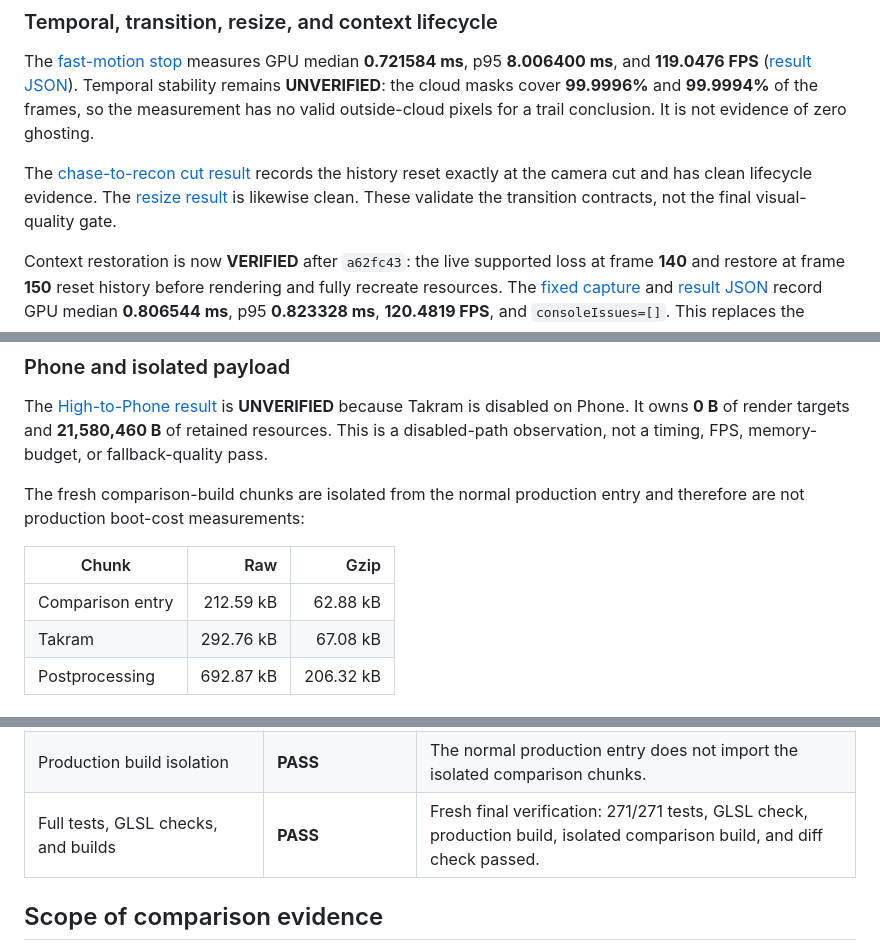
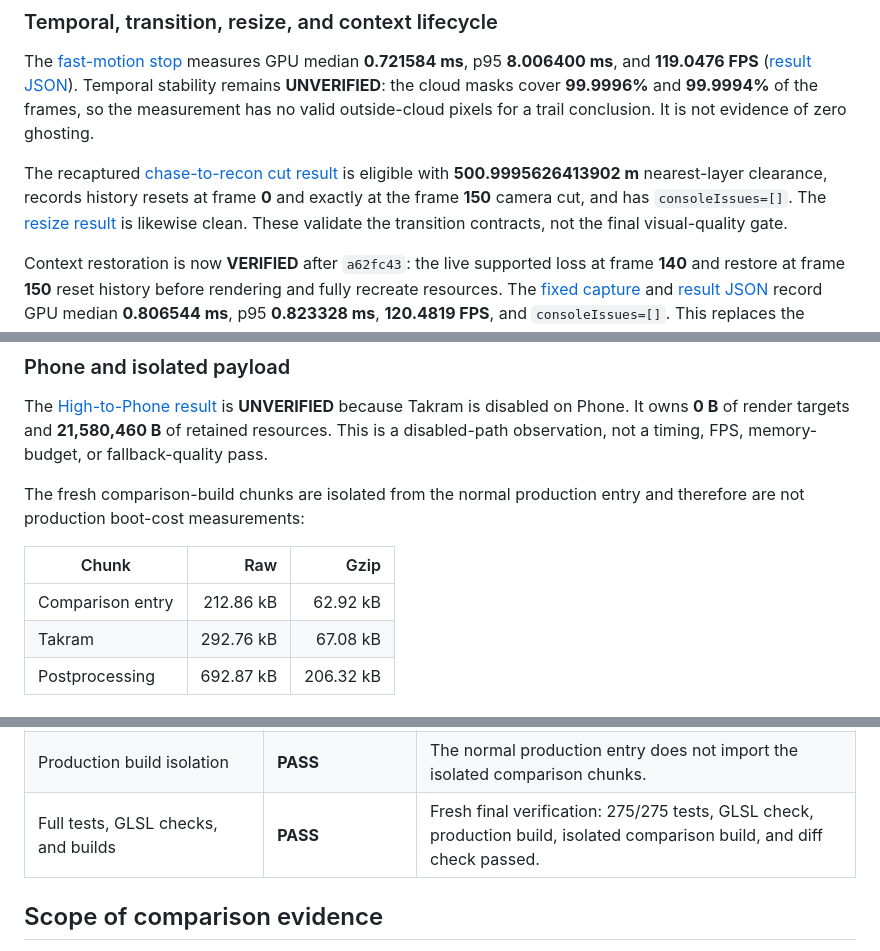
Before and after one commit to 2600th/oss-web-3d, a Markdown page: docs/cloud-renderer-comparison.md, 3 parts joined by grey strips. Drawn GitHub-style.

Commit message:
docs: close Takram validation blockers

```diff
--- a/docs/cloud-renderer-comparison.md
+++ b/docs/cloud-renderer-comparison.md
@@ -41,7 +41,7 @@ The [side-bank composite](../.agent/cloud-comparison/takram-final/himalayan-side
 
 The [fast-motion stop](../.agent/cloud-comparison/takram-final/fast-motion-stop.png) measures GPU median **0.721584 ms**, p95 **8.006400 ms**, and **119.0476 FPS** ([result JSON](../.agent/cloud-comparison/takram-final/fast-motion-stop-result.json)). Temporal stability remains **UNVERIFIED**: the cloud masks cover **99.9996%** and **99.9994%** of the frames, so the measurement has no valid outside-cloud pixels for a trail conclusion. It is not evidence of zero ghosting.
 
-The [chase-to-recon cut result](../.agent/cloud-comparison/takram-final/chase-to-recon-cut-result.json) records the history reset exactly at the camera cut and has clean lifecycle evidence. The [resize result](../.agent/cloud-comparison/takram-final/resize-result.json) is likewise clean. These validate the transition contracts, not the final visual-quality gate.
+The recaptured [chase-to-recon cut result](../.agent/cloud-comparison/takram-final/chase-to-recon-cut-result.json) is eligible with **500.9995626413902 m** nearest-layer clearance, records history resets at frame **0** and exactly at the frame **150** camera cut, and has `consoleIssues=[]`. The [resize result](../.agent/cloud-comparison/takram-final/resize-result.json) is likewise clean. These validate the transition contracts, not the final visual-quality gate.
 
 Context restoration is now **VERIFIED** after `a62fc43`: the live supported loss at frame **140** and restore at frame **150** reset history before rendering and fully recreate resources. The [fixed capture](../.agent/cloud-comparison/takram-final/context-restore-fixed.png) and [result JSON](../.agent/cloud-comparison/takram-final/context-restore-fixed-result.json) record GPU median **0.806544 ms**, p95 **0.823328 ms**, **120.4819 FPS**, and `consoleIssues=[]`. This replaces the archived [pre-fix context error](../.agent/cloud-comparison/takram-final/context-restore-pre-fix-error.json); it does not change the visual decision.
 
@@ -53,7 +53,7 @@ The fresh comparison-build chunks are isolated from the normal production entry
 
 | Chunk | Raw | Gzip |
 |---|---:|---:|
-| Comparison entry | 212.59 kB | 62.88 kB |
+| Comparison entry | 212.86 kB | 62.92 kB |
 | Takram | 292.76 kB | 67.08 kB |
 | Postprocessing | 692.87 kB | 206.32 kB |
 
@@ -71,7 +71,7 @@ The fresh comparison-build chunks are isolated from the normal production entry
 | No trail after two resolved frames | **UNVERIFIED** | Nearly full-frame masks leave no valid outside-cloud pixels for the temporal test. |
 | Zero warnings through context recovery and lifecycle | **PASS** | Verified live loss/restore has `consoleIssues=[]`, reset-before-render, and full resource recreation. |
 | Production build isolation | **PASS** | The normal production entry does not import the isolated comparison chunks. |
-| Full tests, GLSL checks, and builds | **PASS** | Fresh final verification: 271/271 tests, GLSL check, production build, isolated comparison build, and diff check passed. |
+| Full tests, GLSL checks, and builds | **PASS** | Fresh final verification: 275/275 tests, GLSL check, production build, isolated comparison build, and diff check passed. |
 
 ## Scope of comparison evidence
 
```
